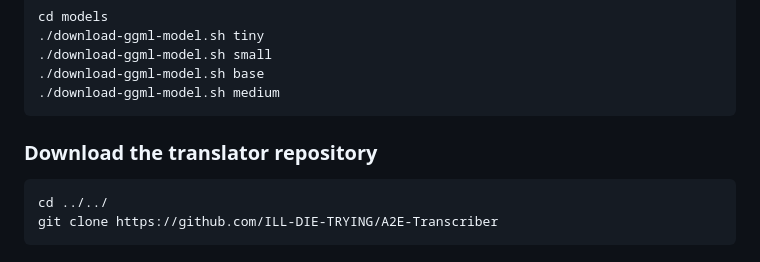
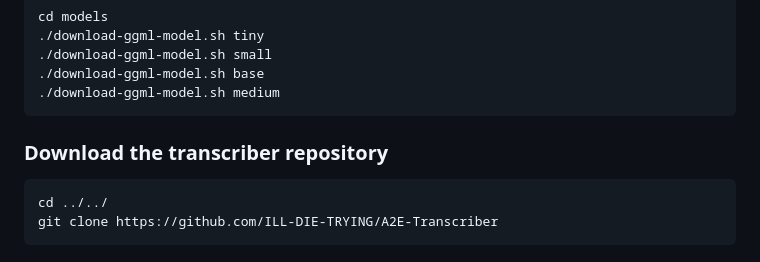
Before and after one commit to ILL-DIE-TRYING/A2E-Transcriber, a Markdown page: README.md, the part around the change. GitHub-like rendering.

````diff
--- a/README.md
+++ b/README.md
@@ -52,7 +52,7 @@ cd models
 ./download-ggml-model.sh base
 ./download-ggml-model.sh medium
 ```
-### Download the translator repository
+### Download the transcriber repository
 
 ```
 cd ../../
````
